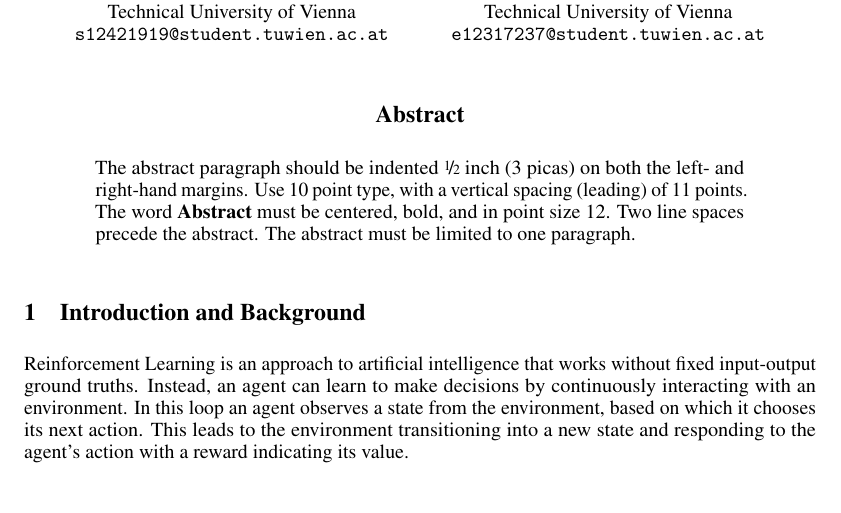
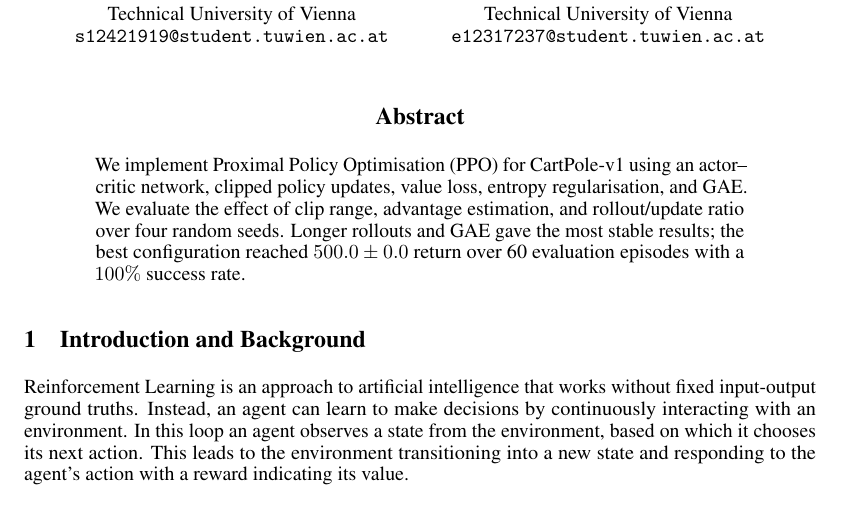
Before and after one commit to lukasl-dev/cartppole, a LaTeX paper (report/main.tex): part of page 1 of 11, cut so that both start at the same text. Compiled offline with pdfLaTeX.

Commit message:
Add abstract

```diff
--- a/report/main.tex
+++ b/report/main.tex
@@ -92,7 +92,7 @@
 
 
 \begin{abstract}
-  The abstract paragraph should be indented \nicefrac{1}{2}~inch (3~picas) on both the left- and right-hand margins. Use 10~point type, with a vertical spacing (leading) of 11~points. The word \textbf{Abstract} must be centered, bold, and in point size 12. Two line spaces precede the abstract. The abstract must be limited to one paragraph.
+  We implement Proximal Policy Optimisation (PPO) for CartPole-v1 using an actor--critic network, clipped policy updates, value loss, entropy regularisation, and GAE. We evaluate the effect of clip range, advantage estimation, and rollout/update ratio over four random seeds. Longer rollouts and GAE gave the most stable results; the best configuration reached $500.0 \pm 0.0$ return over 60 evaluation episodes with a $100\%$ success rate.
 \end{abstract}
 
 % General instructions, not in rendered result
```
